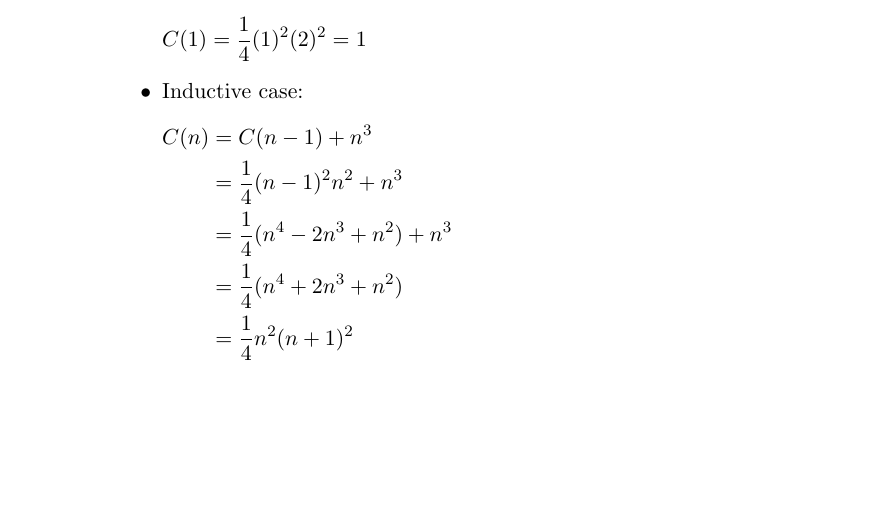
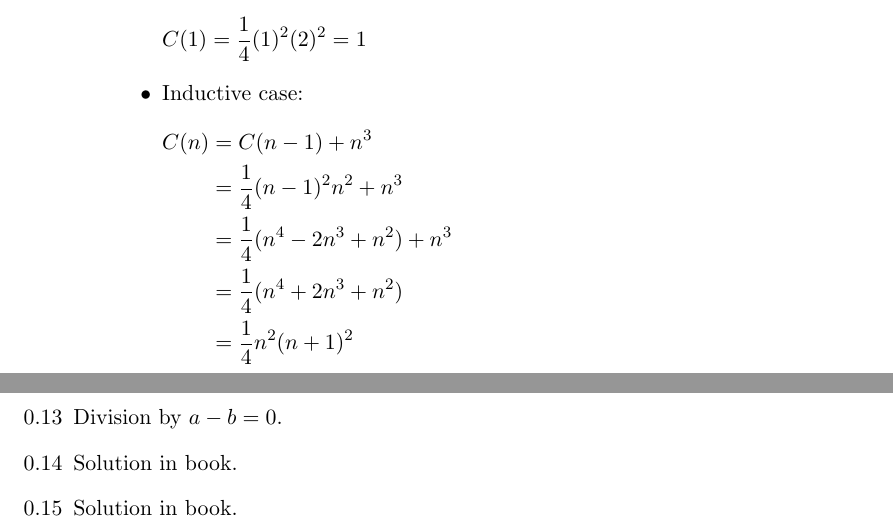
Before and after one commit to ldlh704/sipser, a LaTeX document (chap_0.tex): part of page 2 of 2 before the commit and two parts of pages 2 and 3 of 3 after it, the two joined at a grey line, cut so that both start at the same text, the shorter picture padded with empty space. Compiled offline with pdfLaTeX.

Commit message:
Add exercise 0.13

```diff
--- a/chap_0.tex
+++ b/chap_0.tex
@@ -119,6 +119,9 @@
       \end{flalign*}
     \end{itemize}
   \end{enumerate}
+  \item Division by $a-b = 0$.
+  \item Solution in book.
+  \item Solution in book.
 \end{enumerate}
 
 \end{document}
```
